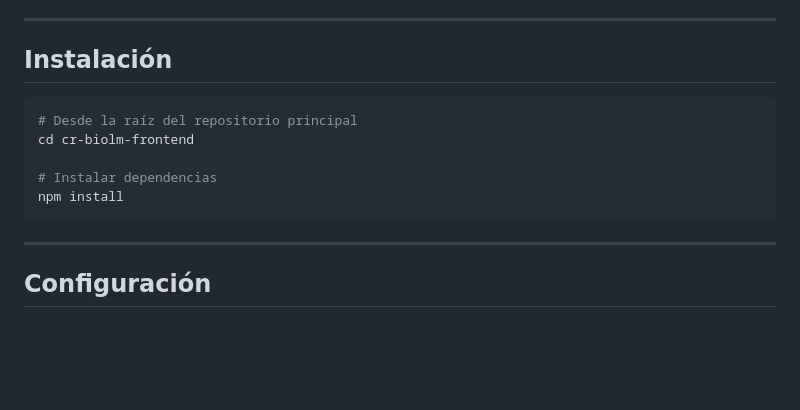
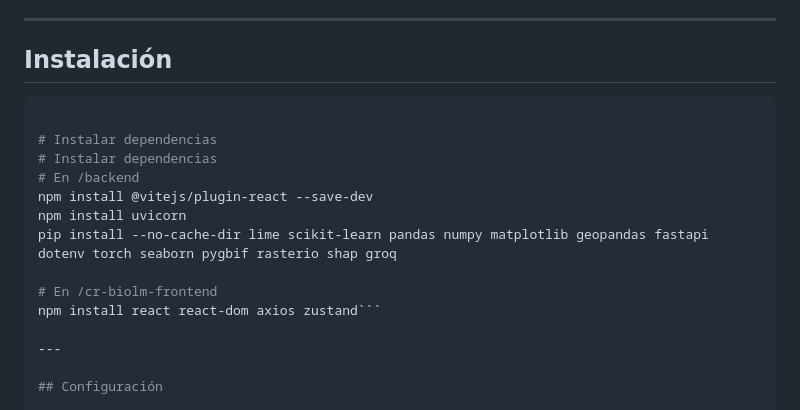
Before and after one commit to jose2489/CR-BioLM, a Markdown page: cr-biolm-frontend/README.md, the part around the change. Drawn GitHub-style; blank space fills up the shorter version.

Commit message:
Actualizacion del README
Dependencias corregidas

````diff
--- a/cr-biolm-frontend/README.md
+++ b/cr-biolm-frontend/README.md
@@ -37,12 +37,16 @@ CR-BioLM permite a investigadores y conservacionistas ingresar el nombre cientí
 ## Instalación
 
 ```bash
-# Desde la raíz del repositorio principal
-cd cr-biolm-frontend
 
 # Instalar dependencias
-npm install
-```
+# Instalar dependencias
+# En /backend
+npm install @vitejs/plugin-react --save-dev
+npm install uvicorn
+pip install --no-cache-dir lime scikit-learn pandas numpy matplotlib geopandas fastapi dotenv torch seaborn pygbif rasterio shap groq
+
+# En /cr-biolm-frontend
+npm install react react-dom axios zustand```
 
 ---
 
````
